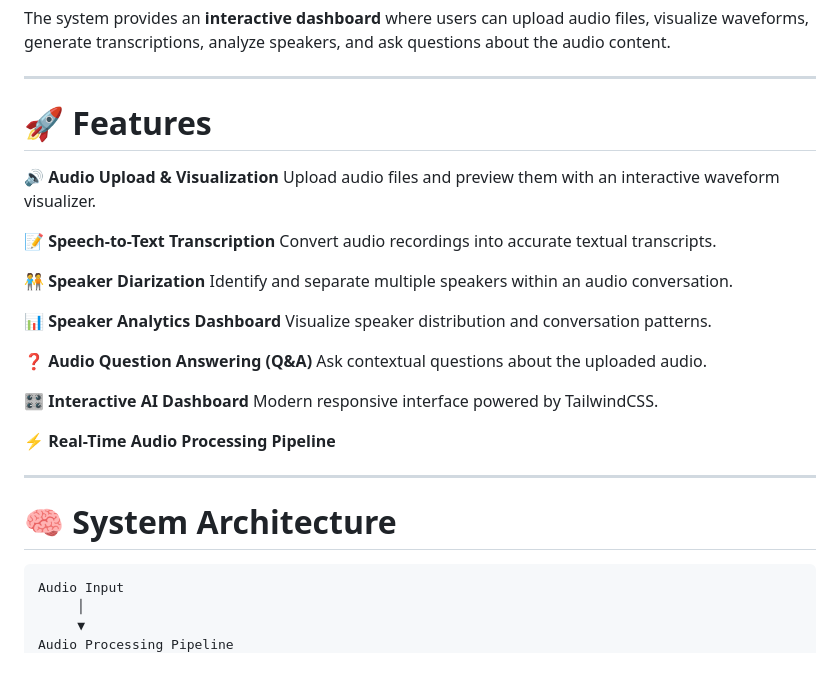
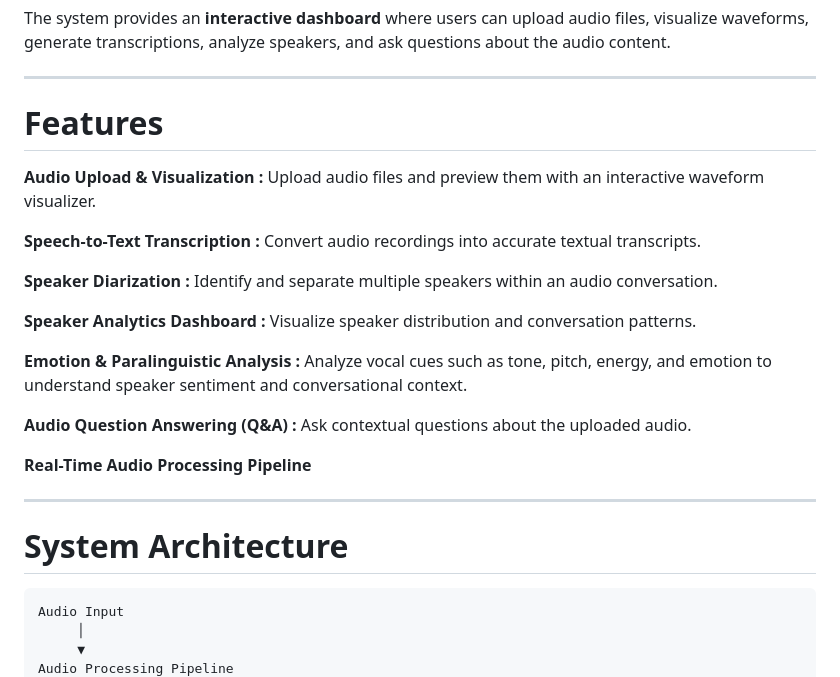
Before and after one commit to nitishkumar1407/Audio_Language_Model, a Markdown page: README.md, the part around one of its changes. Rendered like a GitHub page.

````diff
--- a/README.md
+++ b/README.md
@@ -9,31 +9,32 @@ The system provides an **interactive dashboard** where users can upload audio fi
 
 ---
 
-# 🚀 Features
+#  Features
 
-🔊 **Audio Upload & Visualization**
+ **Audio Upload & Visualization :**
 Upload audio files and preview them with an interactive waveform visualizer.
 
-📝 **Speech-to-Text Transcription**
+ **Speech-to-Text Transcription :**
 Convert audio recordings into accurate textual transcripts.
 
-🧑‍🤝‍🧑 **Speaker Diarization**
+ **Speaker Diarization :**
 Identify and separate multiple speakers within an audio conversation.
 
-📊 **Speaker Analytics Dashboard**
+ **Speaker Analytics Dashboard :**
 Visualize speaker distribution and conversation patterns.
 
-❓ **Audio Question Answering (Q&A)**
+  **Emotion & Paralinguistic Analysis :**
+Analyze vocal cues such as tone, pitch, energy, and emotion to understand speaker sentiment and conversational context.
+
+
+ **Audio Question Answering (Q&A) :**
 Ask contextual questions about the uploaded audio.
 
-🎛 **Interactive AI Dashboard**
-Modern responsive interface powered by TailwindCSS.
-
-⚡ **Real-Time Audio Processing Pipeline**
+ **Real-Time Audio Processing Pipeline**
 
 ---
 
-# 🧠 System Architecture
+#  System Architecture
 
 ```
 Audio Input
````
Also changed, not shown: other parts of README.md (+10 -10 lines).
